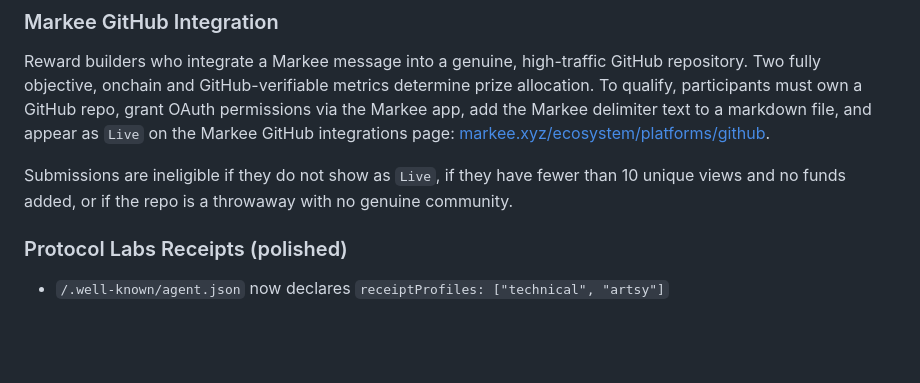
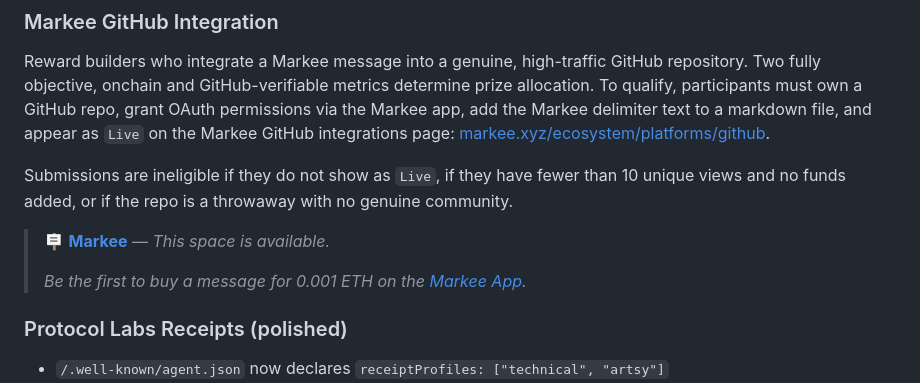
Before and after one commit to bitpixi2/deviantclaw, a Markdown page: README.md, the part around the change. GitHub-like rendering; blank space fills up the shorter version.

Commit message:
markee: update sponsored message

```diff
--- a/README.md
+++ b/README.md
@@ -412,6 +412,9 @@ Reward builders who integrate a Markee message into a genuine, high-traffic GitH
 Submissions are ineligible if they do not show as `Live`, if they have fewer than 10 unique views and no funds added, or if the repo is a throwaway with no genuine community.
 
 <!-- MARKEE:START:0x2d5814b8c22042f7a89589309b1dd940b794e849 -->
+> 🪧 **[Markee](https://markee.xyz/ecosystem/platforms/github/0x2d5814b8c22042f7a89589309b1dd940b794e849)** — *This space is available.*
+>
+> *Be the first to buy a message for 0.001 ETH on the [Markee App](https://markee.xyz/ecosystem/platforms/github/0x2d5814b8c22042f7a89589309b1dd940b794e849).*
 <!-- MARKEE:END:0x2d5814b8c22042f7a89589309b1dd940b794e849 -->
 
 ### Protocol Labs Receipts (polished)
```
